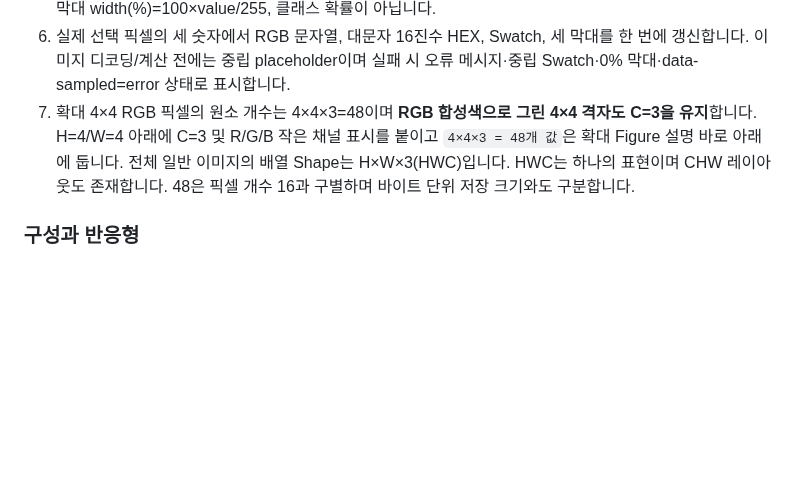
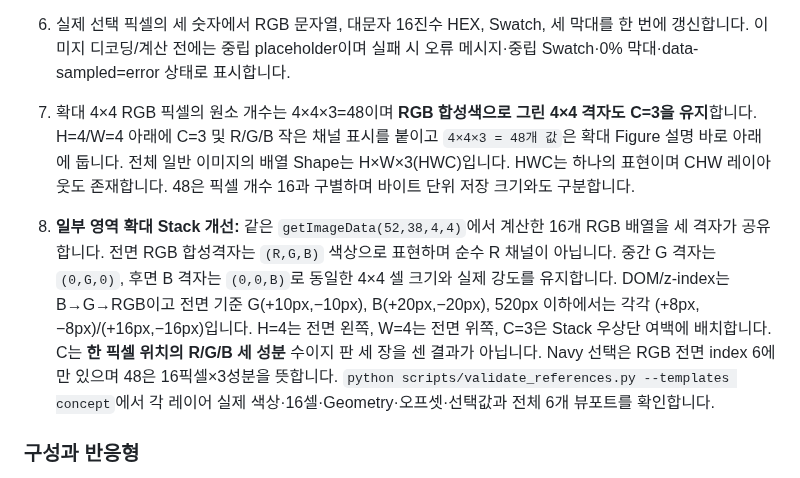
Before and after one commit to sh0427-han/design-template-library, a Markdown page: docs/REFERENCE_PAGE_SPECS.md, the part around the change. Drawn GitHub-style; blank space fills up the shorter version.

Commit message:
docs(concept): document sampled crop stack and viewport offsets

```diff
--- a/docs/REFERENCE_PAGE_SPECS.md
+++ b/docs/REFERENCE_PAGE_SPECS.md
@@ -35,6 +35,8 @@
 5. 선택 index 6은 ROI 로컬 (x=2,y=1), 전체 리샘플 (x=54,y=39)입니다. 기준 Chromium 검산 RGB (223,54,56), HEX #DF3638이며 환경 변화 시 Canvas 계산 결과를 우선합니다. 채널 세 값은 각각 0~255; 막대 width(%)=100×value/255, 클래스 확률이 아닙니다.
 6. 실제 선택 픽셀의 세 숫자에서 RGB 문자열, 대문자 16진수 HEX, Swatch, 세 막대를 한 번에 갱신합니다. 이미지 디코딩/계산 전에는 중립 placeholder이며 실패 시 오류 메시지·중립 Swatch·0% 막대·data-sampled=error 상태로 표시합니다.
 7. 확대 4×4 RGB 픽셀의 원소 개수는 4×4×3=48이며 **RGB 합성색으로 그린 4×4 격자도 C=3을 유지**합니다. H=4/W=4 아래에 C=3 및 R/G/B 작은 채널 표시를 붙이고 `4×4×3 = 48개 값`은 확대 Figure 설명 바로 아래에 둡니다. 전체 일반 이미지의 배열 Shape는 H×W×3(HWC)입니다. HWC는 하나의 표현이며 CHW 레이아웃도 존재합니다. 48은 픽셀 개수 16과 구별하며 바이트 단위 저장 크기와도 구분합니다.
+
+8. **일부 영역 확대 Stack 개선:** 같은 `getImageData(52,38,4,4)`에서 계산한 16개 RGB 배열을 세 격자가 공유합니다. 전면 RGB 합성격자는 `(R,G,B)` 색상으로 표현하며 순수 R 채널이 아닙니다. 중간 G 격자는 `(0,G,0)`, 후면 B 격자는 `(0,0,B)`로 동일한 4×4 셀 크기와 실제 강도를 유지합니다. DOM/z-index는 B→G→RGB이고 전면 기준 G(+10px,−10px), B(+20px,−20px), 520px 이하에서는 각각 (+8px,−8px)/(+16px,−16px)입니다. H=4는 전면 왼쪽, W=4는 전면 위쪽, C=3은 Stack 우상단 여백에 배치합니다. C는 **한 픽셀 위치의 R/G/B 세 성분** 수이지 판 세 장을 센 결과가 아닙니다. Navy 선택은 RGB 전면 index 6에만 있으며 48은 16픽셀×3성분을 뜻합니다. `python scripts/validate_references.py --templates concept`에서 각 레이어 실제 색상·16셀·Geometry·오프셋·선택값과 전체 6개 뷰포트를 확인합니다.
 
 ### 구성과 반응형
 
```
